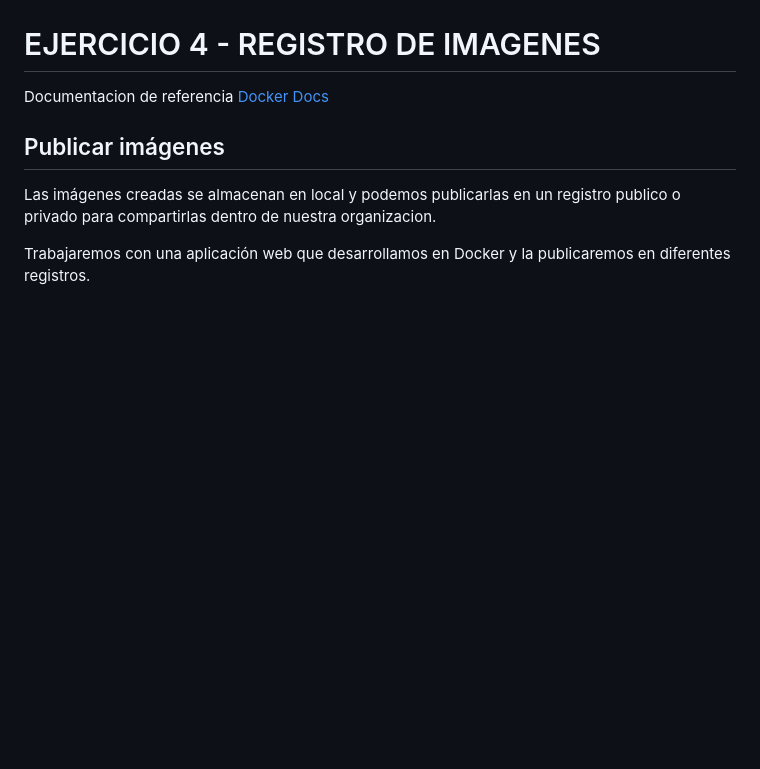
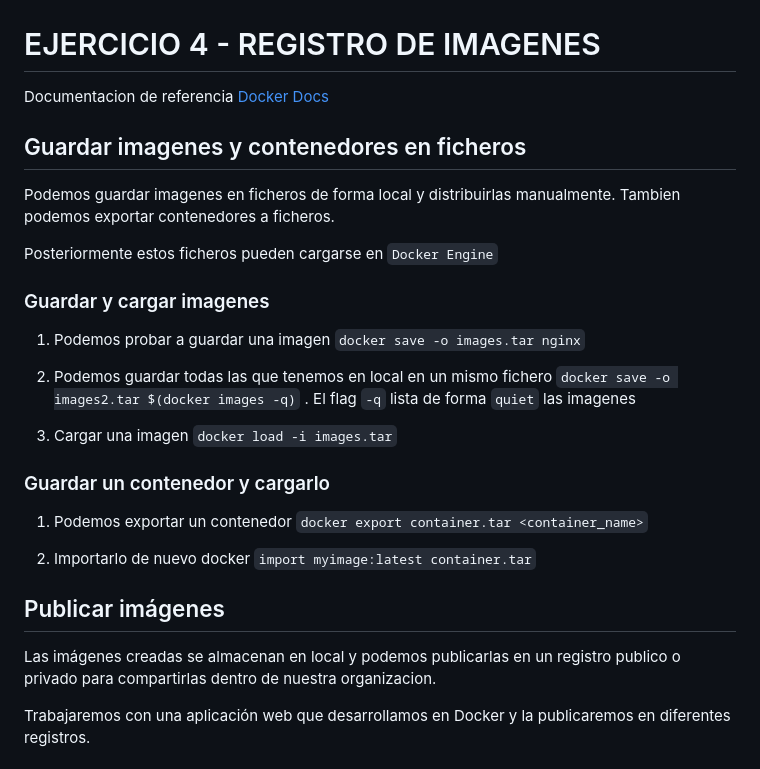
Before and after one commit to cpl-ceste/docker_exercices, a Markdown page: 04_ejercicio/readme.md, the part around the change. GitHub-like rendering; blank space fills up the shorter version.

Commit message:
ejercicio 4

```diff
--- a/04_ejercicio/readme.md
+++ b/04_ejercicio/readme.md
@@ -1,6 +1,27 @@
 # EJERCICIO 4 - REGISTRO DE IMAGENES
 
 Documentacion de referencia [Docker Docs](https://docs.docker.com/)
+
+## Guardar imagenes y contenedores en ficheros
+
+Podemos guardar imagenes en ficheros de forma local y distribuirlas manualmente. Tambien podemos exportar contenedores a ficheros.
+
+
+Posteriormente estos ficheros pueden cargarse en `Docker Engine`
+
+### Guardar y cargar imagenes
+
+1) Podemos probar a guardar una imagen `docker save -o images.tar nginx`
+
+2) Podemos guardar todas las que tenemos en local en un mismo fichero `docker save -o images2.tar $(docker images -q)` . El flag `-q` lista de forma `quiet` las imagenes
+
+3) Cargar una imagen `docker load -i images.tar`
+
+### Guardar un contenedor y cargarlo
+
+1) Podemos exportar un contenedor  `docker export container.tar <container_name>`
+
+2) Importarlo de nuevo docker `import myimage:latest container.tar`
 
 ## Publicar imágenes
 
```
